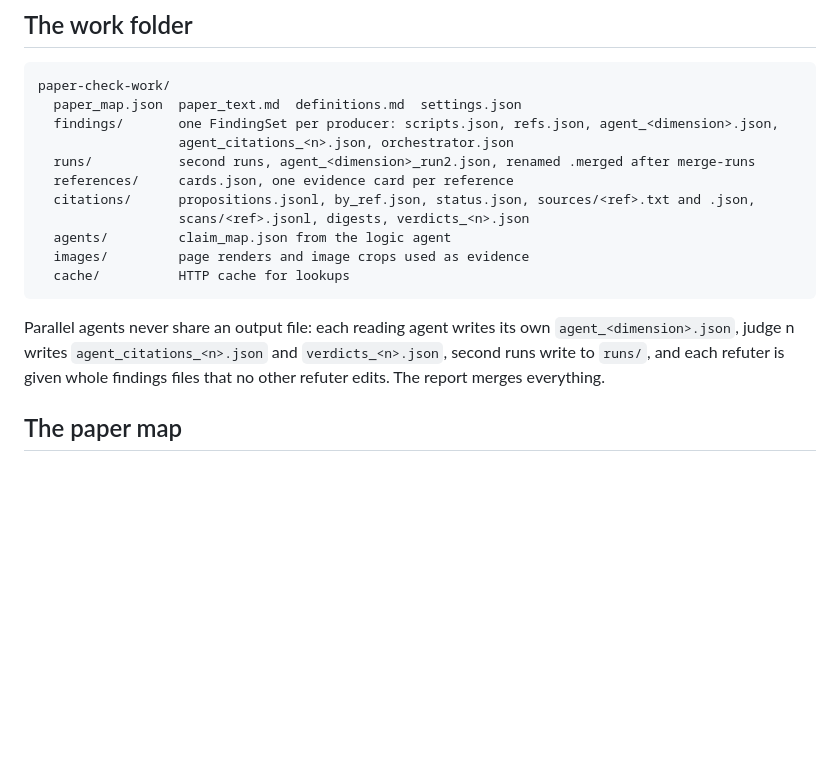
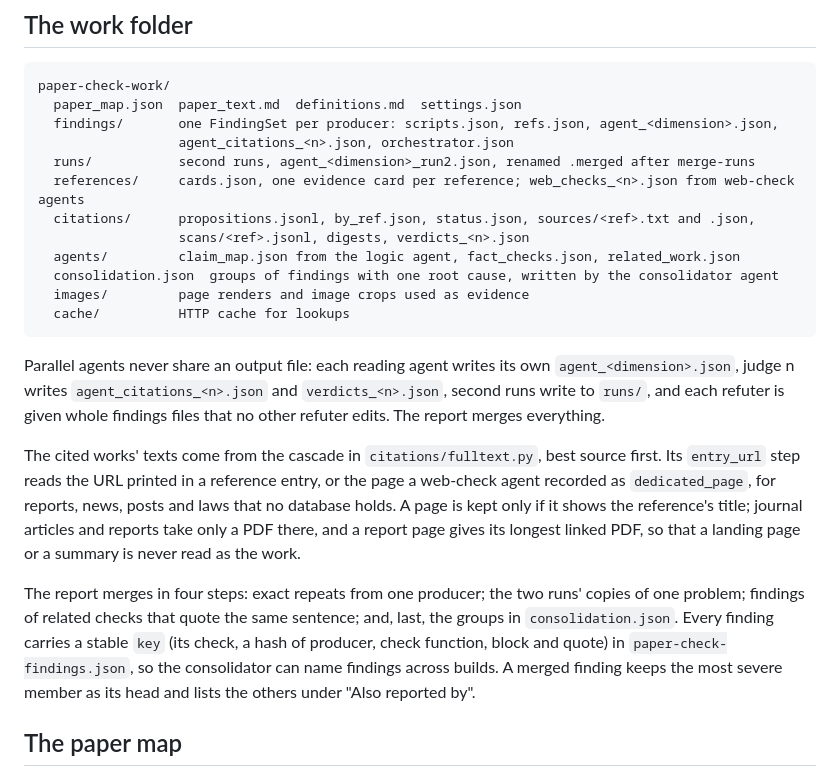
Before and after one commit to jiaxinlu1024/paper_check, a Markdown page: dev/ARCHITECTURE.md, the part around the change. GitHub-like rendering; blank space fills up the shorter version.

Commit message:
Document the reference-URL step and consolidation in the developer guide
Co-Authored-By: Claude Opus 5.5 <noreply@anthropic.com>
Claude-Session: https://claude.ai/code/session_01FY92WaDdV3jRCPbgeyWtLK

````diff
--- a/dev/ARCHITECTURE.md
+++ b/dev/ARCHITECTURE.md
@@ -62,15 +62,20 @@ paper-check-work/
   findings/       one FindingSet per producer: scripts.json, refs.json, agent_<dimension>.json,
                   agent_citations_<n>.json, orchestrator.json
   runs/           second runs, agent_<dimension>_run2.json, renamed .merged after merge-runs
-  references/     cards.json, one evidence card per reference
+  references/     cards.json, one evidence card per reference; web_checks_<n>.json from web-check agents
   citations/      propositions.jsonl, by_ref.json, status.json, sources/<ref>.txt and .json,
                   scans/<ref>.jsonl, digests, verdicts_<n>.json
-  agents/         claim_map.json from the logic agent
+  agents/         claim_map.json from the logic agent, fact_checks.json, related_work.json
+  consolidation.json  groups of findings with one root cause, written by the consolidator agent
   images/         page renders and image crops used as evidence
   cache/          HTTP cache for lookups
 ```
 
 Parallel agents never share an output file: each reading agent writes its own `agent_<dimension>.json`, judge n writes `agent_citations_<n>.json` and `verdicts_<n>.json`, second runs write to `runs/`, and each refuter is given whole findings files that no other refuter edits. The report merges everything.
+
+The cited works' texts come from the cascade in `citations/fulltext.py`, best source first. Its `entry_url` step reads the URL printed in a reference entry, or the page a web-check agent recorded as `dedicated_page`, for reports, news, posts and laws that no database holds. A page is kept only if it shows the reference's title; journal articles and reports take only a PDF there, and a report page gives its longest linked PDF, so that a landing page or a summary is never read as the work.
+
+The report merges in four steps: exact repeats from one producer; the two runs' copies of one problem; findings of related checks that quote the same sentence; and, last, the groups in `consolidation.json`. Every finding carries a stable `key` (its check, a hash of producer, check function, block and quote) in `paper-check-findings.json`, so the consolidator can name findings across builds. A merged finding keeps the most severe member as its head and lists the others under "Also reported by".
 
 ## The paper map
 
````
